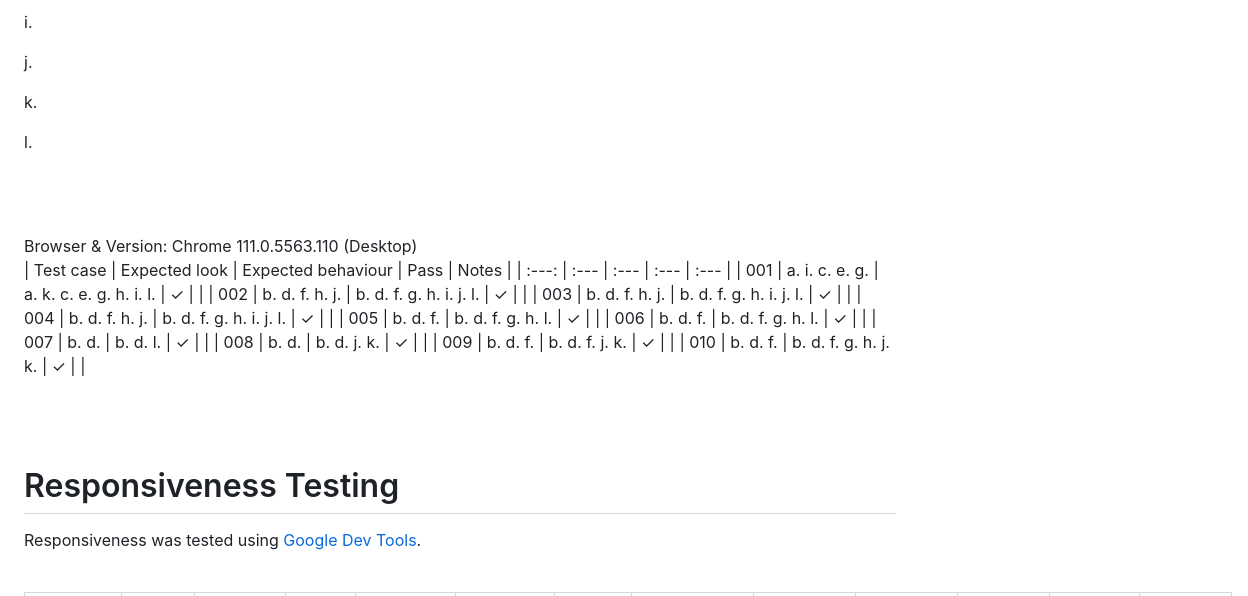
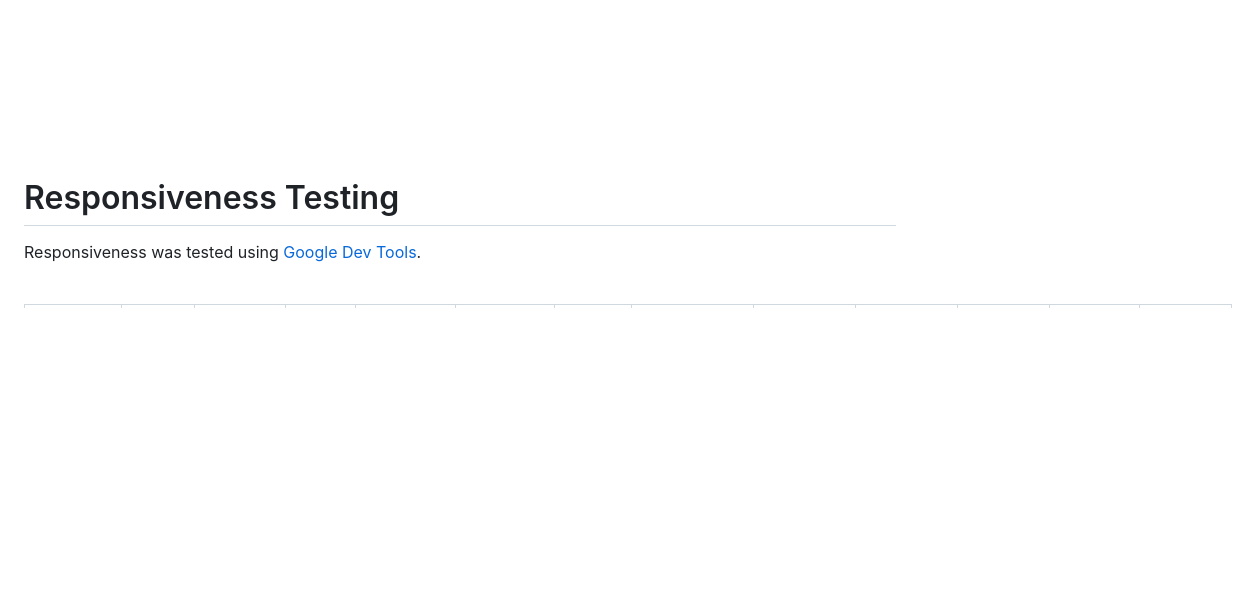
Before and after one commit to szilvia-csernus/community-transport, a Markdown page: TESTING.md, the part around one of its changes. GitHub-like rendering; blank space fills up the shorter version.

```diff
--- a/TESTING.md
+++ b/TESTING.md
@@ -153,27 +158,3 @@ h.
-i.
-
-j.
-
-k.
-
-l.
-
-<br><br>
-
-Browser & Version: Chrome 111.0.5563.110 (Desktop)
-<br>
-| Test case | Expected look | Expected behaviour | Pass | Notes |
-| :---: | :--- | :--- | :--- | :--- |
-| 001 | a. i. c. e. g. | a. k. c. e. g. h. i. l. | &check; | |
-| 002 | b. d. f. h. j. | b. d. f. g. h. i. j. l. | &check; | |
-| 003 | b. d. f. h. j. | b. d. f. g. h. i. j. l. | &check; | |
-| 004 | b. d. f. h. j. | b. d. f. g. h. i. j. l. | &check; | |
-| 005 | b. d. f. | b. d. f. g. h. l. | &check; | |
-| 006 | b. d. f. | b. d. f. g. h. l. | &check; | |
-| 007 | b. d. | b. d. l. | &check; | |
-| 008 | b. d. | b. d. j. k. | &check; | |
-| 009 | b. d. f. | b. d. f. j. k. | &check; | |
-| 010 | b. d. f. | b. d. f. g. h. j. k. | &check; | |
 
 
 <br><br>
```
Also changed, not shown: other parts of TESTING.md (+70 -65 lines).
